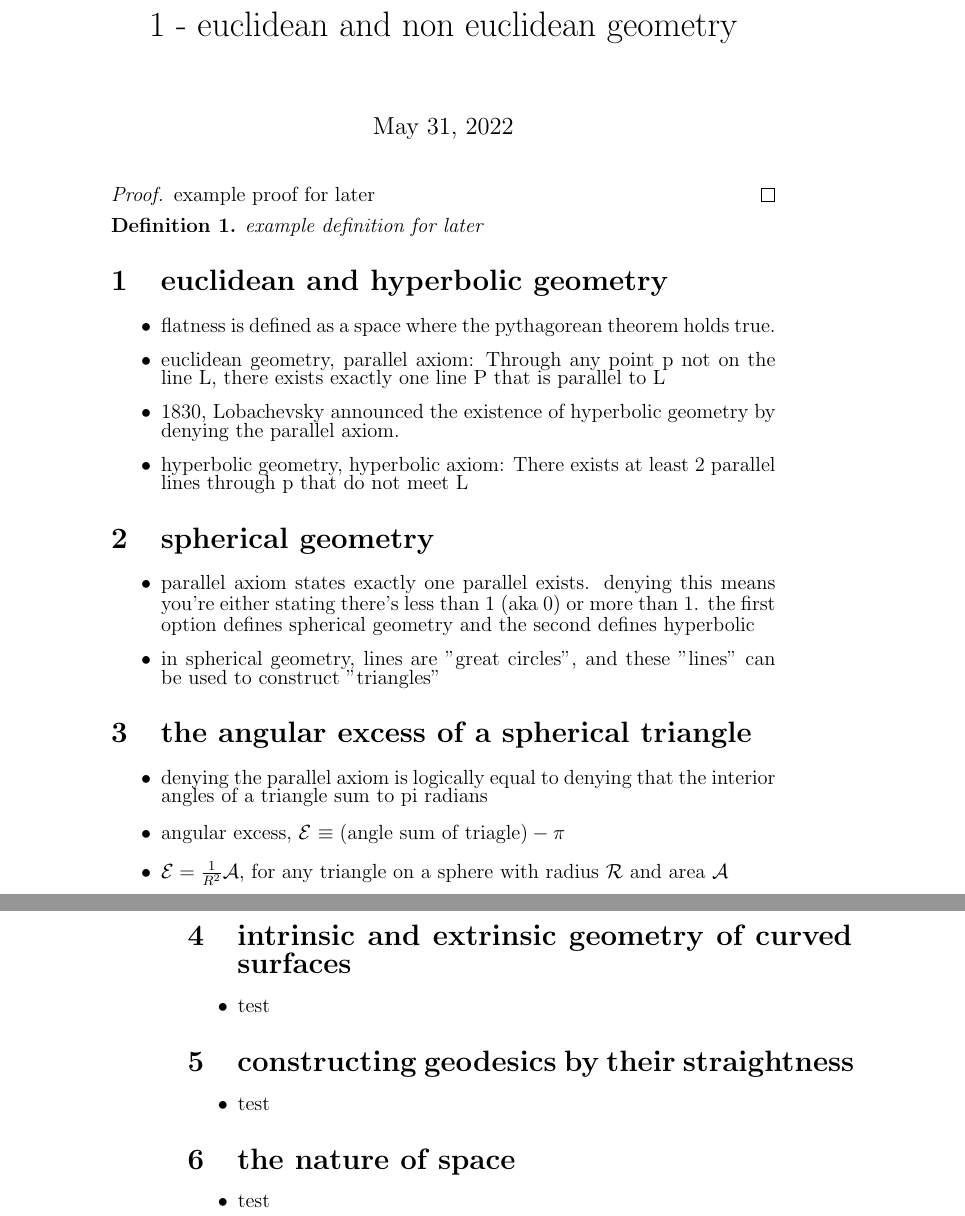
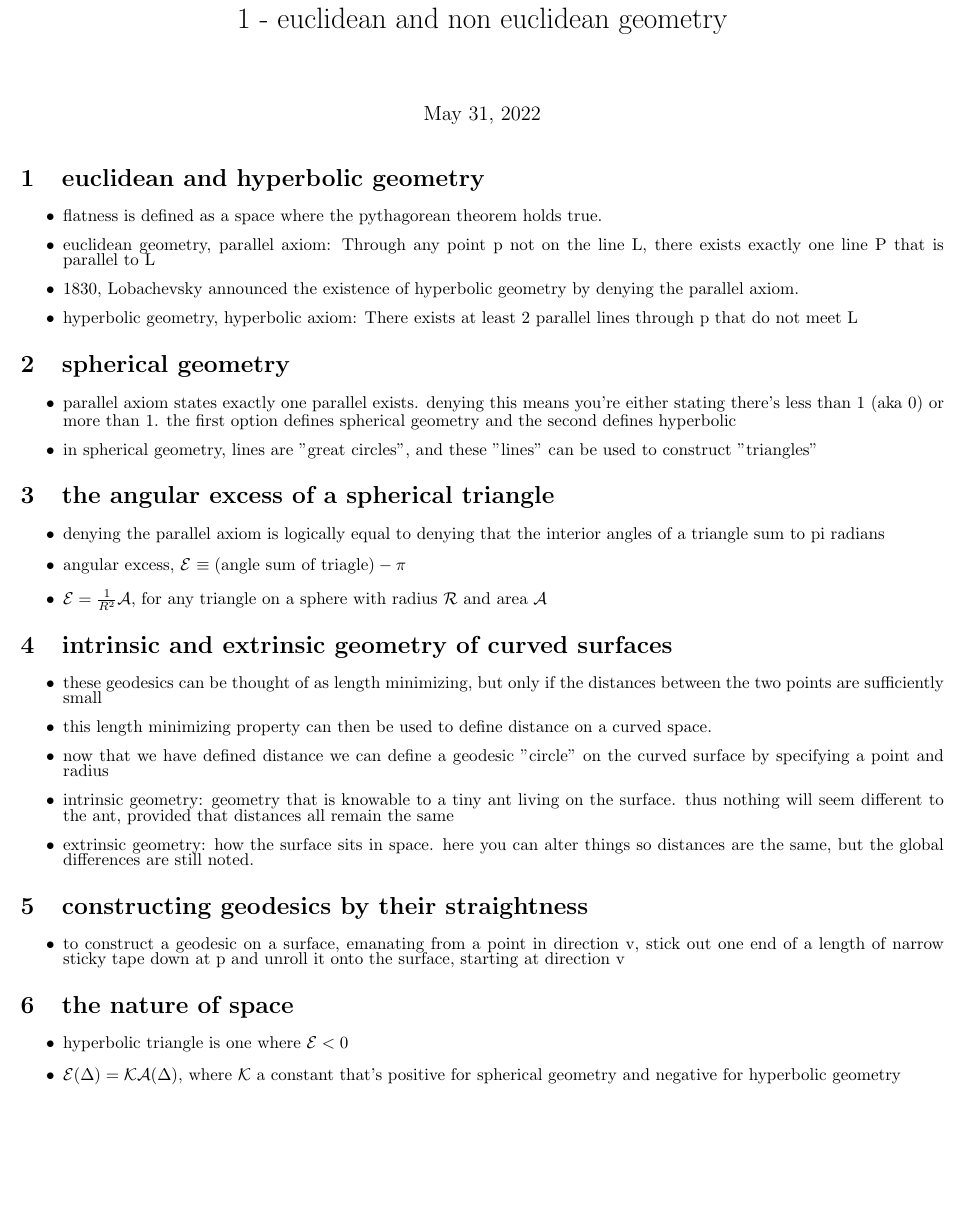
Before and after one commit to aragacalledpat/notes, a LaTeX document (math/differential geometry/act 1, the nature of space/1 - euclidean and non euclidean geometry.tex): two parts of pages 1 and 2 of 2 before the commit and part of the page after it, the two joined at a grey line, cut so that both start at the same text, the shorter picture padded with empty space. Compiled offline with pdfLaTeX.

Commit message:
start chapter 2, scaffold out other subjects

```diff
--- a/math/differential geometry/act 1, the nature of space/1 - euclidean and non euclidean geometry.tex
+++ b/math/differential geometry/act 1, the nature of space/1 - euclidean and non euclidean geometry.tex
@@ -1,4 +1,5 @@
-\documentclass[12pt, letterpaper, twoside]{article}
+\documentclass{article}
+\usepackage[margin=.5in]{geometry}
 \usepackage[utf8]{inputenc}
 \usepackage{amsthm}
 \usepackage{setspace}
@@ -18,14 +19,6 @@
 
 \begin{document}
 \maketitle
-
-\begin{proof}
-    example proof for later
-\end{proof}
-
-\begin{mydef}
-    example definition for later
-\end{mydef}
 
 \begin{andrew_section}{euclidean and hyperbolic geometry}
     \item flatness is defined as a space where the pythagorean theorem holds true.
@@ -64,15 +57,41 @@
 \end{andrew_section}
 
 \begin{andrew_section}{intrinsic and extrinsic geometry of curved surfaces}
-    \item test
+    \item
+        these geodesics can be thought of as length minimizing,
+        but only if the distances between the two points are sufficiently
+        small
+    \item
+        this length minimizing property can then be used to define
+        distance on a curved space.
+    \item
+        now that we have defined distance we can define a geodesic
+        "circle" on the curved surface by specifying a point and radius
+    \item
+        intrinsic geometry: geometry that is knowable to a tiny ant
+        living on the surface.  thus nothing will seem different to the
+        ant, provided that distances all remain the same
+    \item
+        extrinsic geometry: how the surface sits in space.  here you can
+        alter things so distances are the same, but the global differences
+        are still noted.
 \end{andrew_section}
 
 \begin{andrew_section}{constructing geodesics by their straightness}
-    \item test
+    \item
+        to construct a geodesic on a surface, emanating from a
+        point in direction v, stick out one end of a length of
+        narrow sticky tape down at p and unroll it onto the surface,
+        starting at direction v
+
 \end{andrew_section}
 
 \begin{andrew_section}{the nature of space}
-    \item test
+    \item hyperbolic triangle is one where $\mathcal{E} < 0$
+    \item
+        $\mathcal{E}(\Delta) = \mathcal{K}\mathcal{A} (\Delta)$,
+        where $\mathcal{K}$ a constant that's positive for spherical
+        geometry and negative for hyperbolic geometry
 \end{andrew_section}
 
 
```
Also changed, not shown: learn.tex (deleted, +0 -14 lines), math/differential geometry/act 1, the nature of space/2 - Gaussian Curvature.tex (added, +38 -0 lines), learn.pdf (deleted), math/differential geometry/act 1, the nature of space/1 - euclidean and non euclidean geometry.pdf, math/differential geometry/act 1, the nature of space/2 - Gaussian Curvature.pdf (added), 5 other files.
